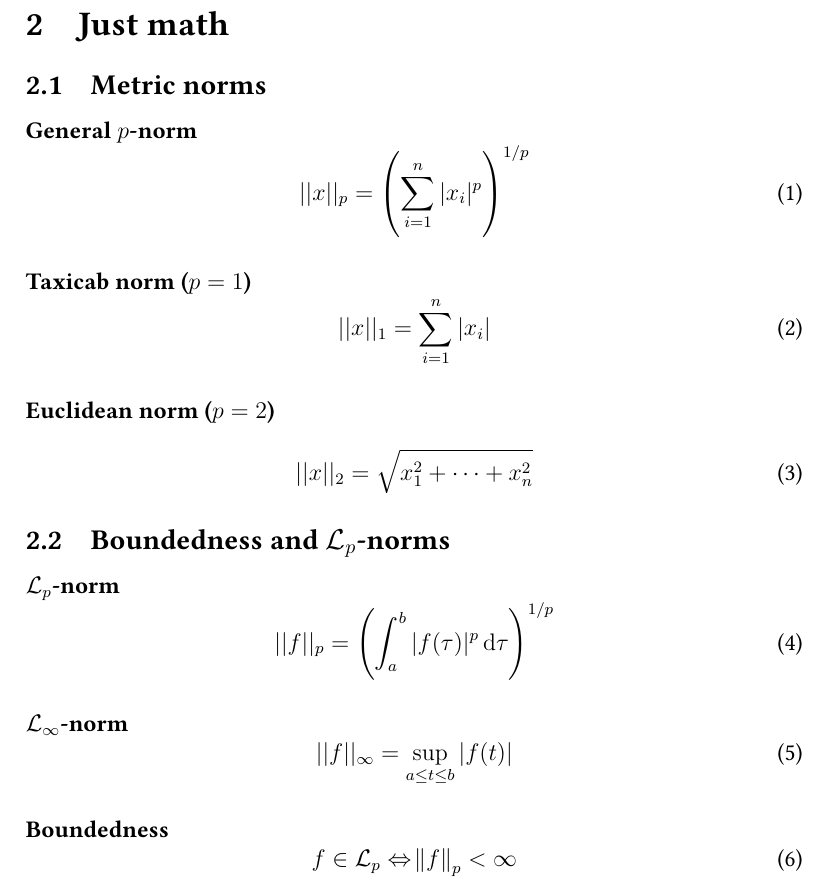
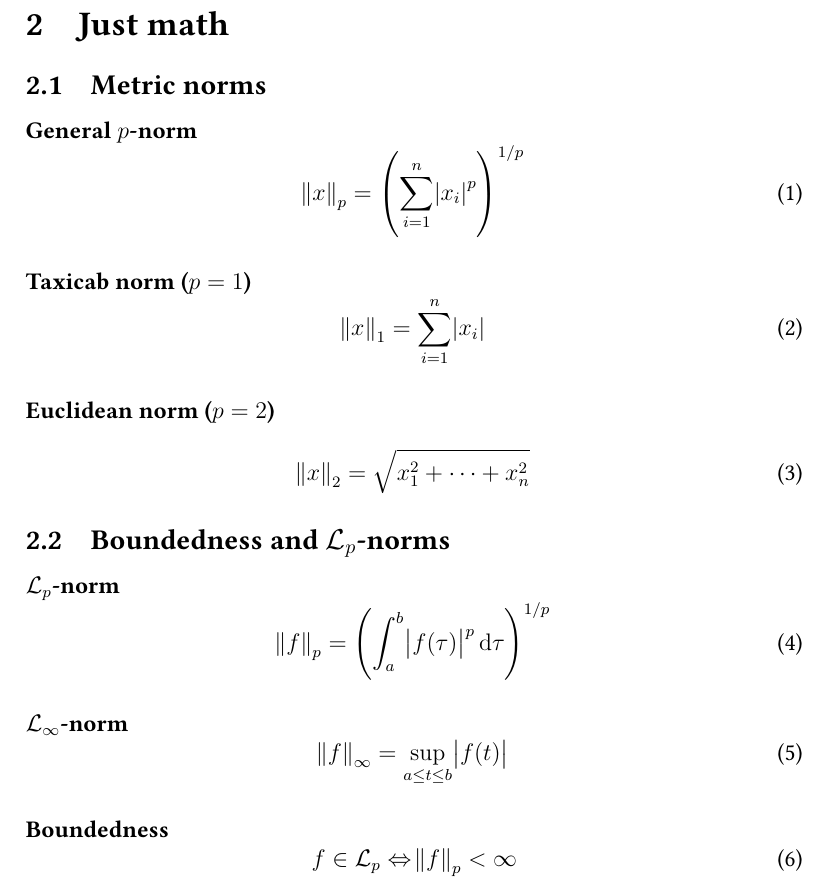
Before and after one commit to erikliland/TTK4150-Summary, a LaTeX document (TTK4150-Summary.tex, which reads sec-math.tex): part of page 3 of 16, cut so that both start at the same text. Compiled offline with pdfLaTeX.

Commit message:
Fix some norm and absolute value commands

```diff
--- a/sec-math.tex
+++ b/sec-math.tex
@@ -6,24 +6,24 @@
 %%%%%%%%%%%%%%%%%%%%%%%%%%%%%%
 \paragraph{General $p$-norm}
 \begin{equation}
-	||x||_p
+	\norm{x}_p
 	=
 	\left(
-		\sum_{i=1}^{n} |x_i|^p
+		\sum_{i=1}^{n} \abs{x_i}^p
 	\right)
 	^{1/p}
 \end{equation}
 
 \paragraph{Taxicab norm ($p=1$)}
 \begin{equation}
-	||x||_1
+	\norm{x}_1
 	=
-	\sum_{i=1}^{n} |x_i|
+	\sum_{i=1}^{n} \abs{x_i}
 \end{equation}
 
 \paragraph{Euclidean norm ($p=2$)}
 \begin{equation}
-	||x||_2
+	\norm{x}_2
 	=
 	\sqrt{x_1^2 + \cdots + x_n^2}
 \end{equation}
@@ -35,18 +35,18 @@
 %%%%%%%%%%%%%%%%%%%%%%%%%%%%%%
 \paragraph{$\mathcal{L}_p$-norm}
 \begin{equation}
-	||f||_p
+	\norm{f}_p
 	=
 	\left(
-		\int_a^b |f(\tau)|^p \dif \tau
+		\int_a^b \abs{f(\tau)}^p \dif \tau
 	\right)^{1/p}
 \end{equation}
 
 \paragraph{$\mathcal{L}_\infty$-norm}
 \begin{equation}
-	||f||_\infty
+	\norm{f}_\infty
 	=
-	\sup_{a \leq t \leq b} |f(t)|
+	\sup_{a \leq t \leq b} \abs{f(t)}
 \end{equation}
 
 \paragraph{Boundedness}
```
